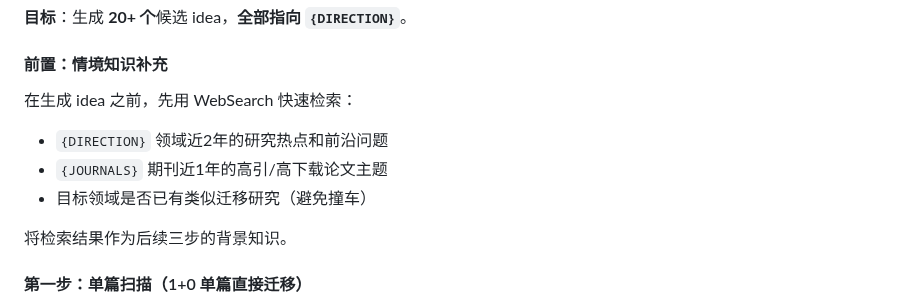
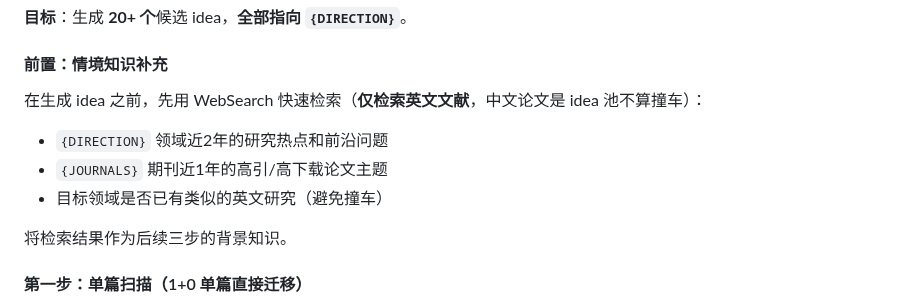
Before and after one commit to zylen97/paper-pipeline, a Markdown page: skills/idea-mine/SKILL.md, the part around the change. Rendered like a GitHub page.

Commit message:
Restrict Phase 2 WebSearch to English literature only

```diff
--- a/skills/idea-mine/SKILL.md
+++ b/skills/idea-mine/SKILL.md
@@ -156,10 +156,10 @@ description: "从一组中文/英文论文PDF中挖掘可迁移的研究idea，
 
 #### 前置：情境知识补充
 
-在生成 idea 之前，先用 WebSearch 快速检索：
+在生成 idea 之前，先用 WebSearch 快速检索（**仅检索英文文献**，中文论文是 idea 池不算撞车）：
 - `{DIRECTION}` 领域近2年的研究热点和前沿问题
 - `{JOURNALS}` 期刊近1年的高引/高下载论文主题
-- 目标领域是否已有类似迁移研究（避免撞车）
+- 目标领域是否已有类似的英文研究（避免撞车）
 
 将检索结果作为后续三步的背景知识。
 
```
